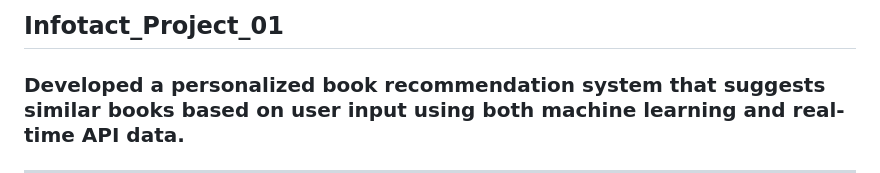
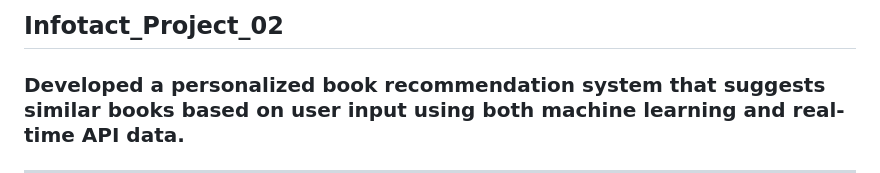
Before and after one commit to Simran-ch/Infotact_Project_02, a Markdown page: README.md, the part around the change printed below. GitHub-like rendering.

```diff
--- a/README.md
+++ b/README.md
@@ -1,4 +1,4 @@
-## Infotact_Project_01
+## Infotact_Project_02
 ### Developed a personalized book recommendation system that suggests similar books based on user input using both machine learning and real-time API data.
 
 ---
```
Also changed, not shown: other parts of README.md (+1 -1 lines).
